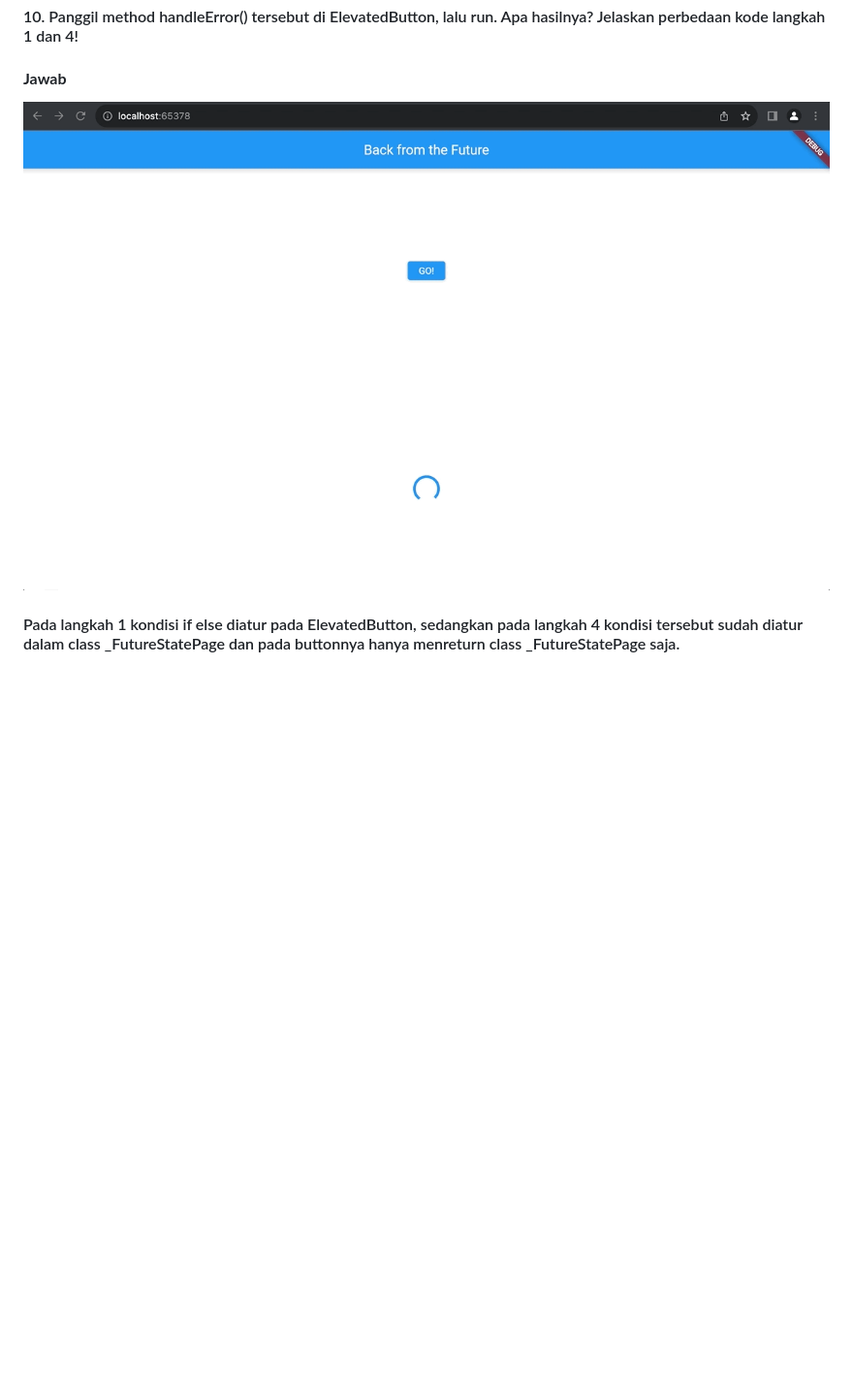
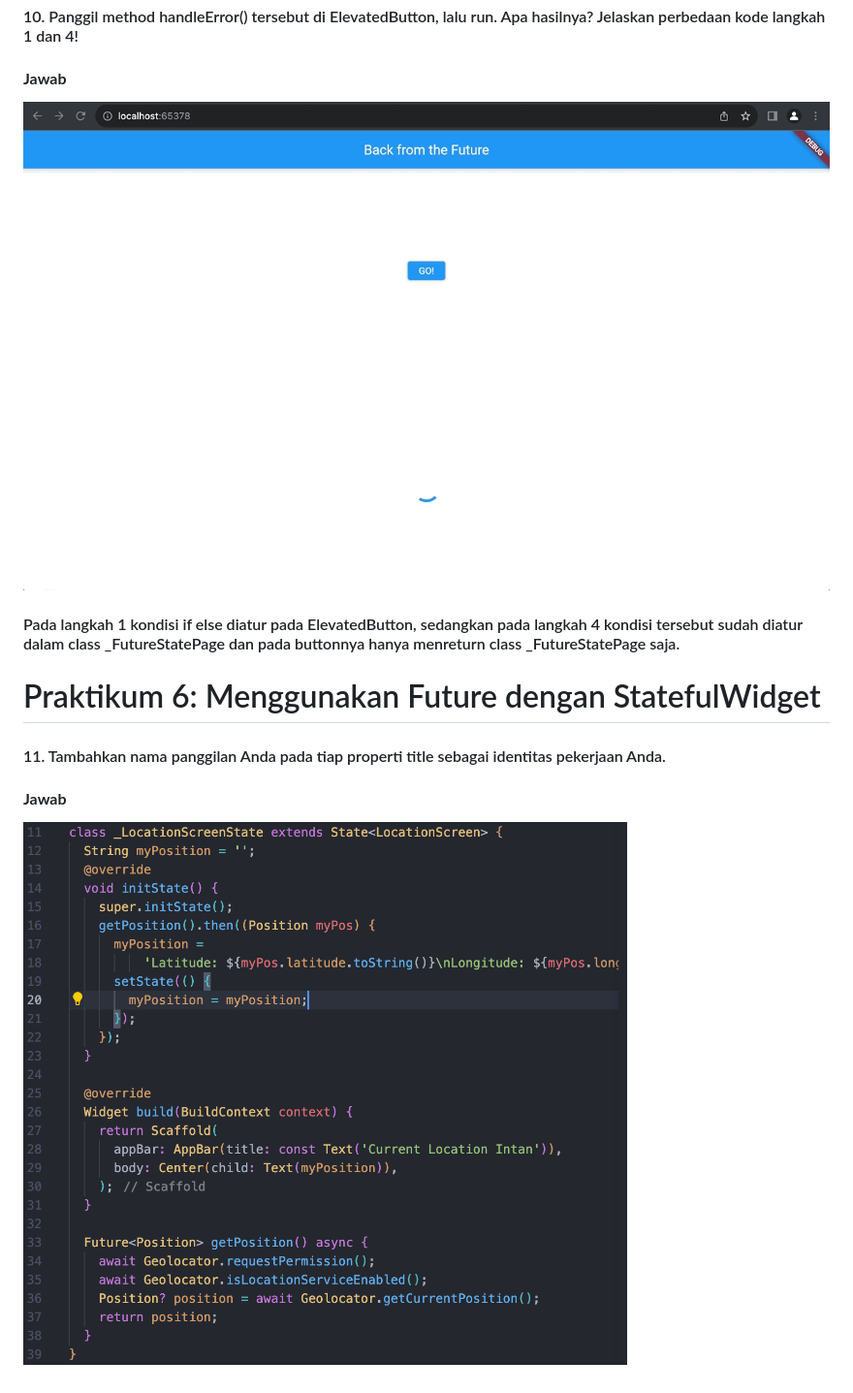
Before and after one commit to DhayuIntan/2141720026-mobile-2023, a Markdown page: week-12/README.md, the part around the change. Shown at 97% size. GitHub-like rendering; pictures changed too: week-12/docs/11.png (added); blank space fills up the shorter version.

```diff
--- a/week-12/README.md
+++ b/week-12/README.md
@@ -95,6 +95,14 @@ Pada fungsi langkah 6 tersebut terdapat blok try-catch di dalam calculate. Jika
 
 #### <b>Jawab</b>
 
-![images](docs/9.gif)
+![images](docs/10.gif)
 
 #### Pada langkah 1 kondisi if else diatur pada ElevatedButton, sedangkan pada langkah 4 kondisi tersebut sudah diatur dalam class \_FutureStatePage dan pada buttonnya hanya menreturn class \_FutureStatePage saja.
+
+# Praktikum 6: Menggunakan Future dengan StatefulWidget
+
+#### 11. Tambahkan nama panggilan Anda pada tiap properti title sebagai identitas pekerjaan Anda.
+
+#### <b>Jawab</b>
+
+![images](docs/11.png)
```
Also changed, not shown: 14 other files.
